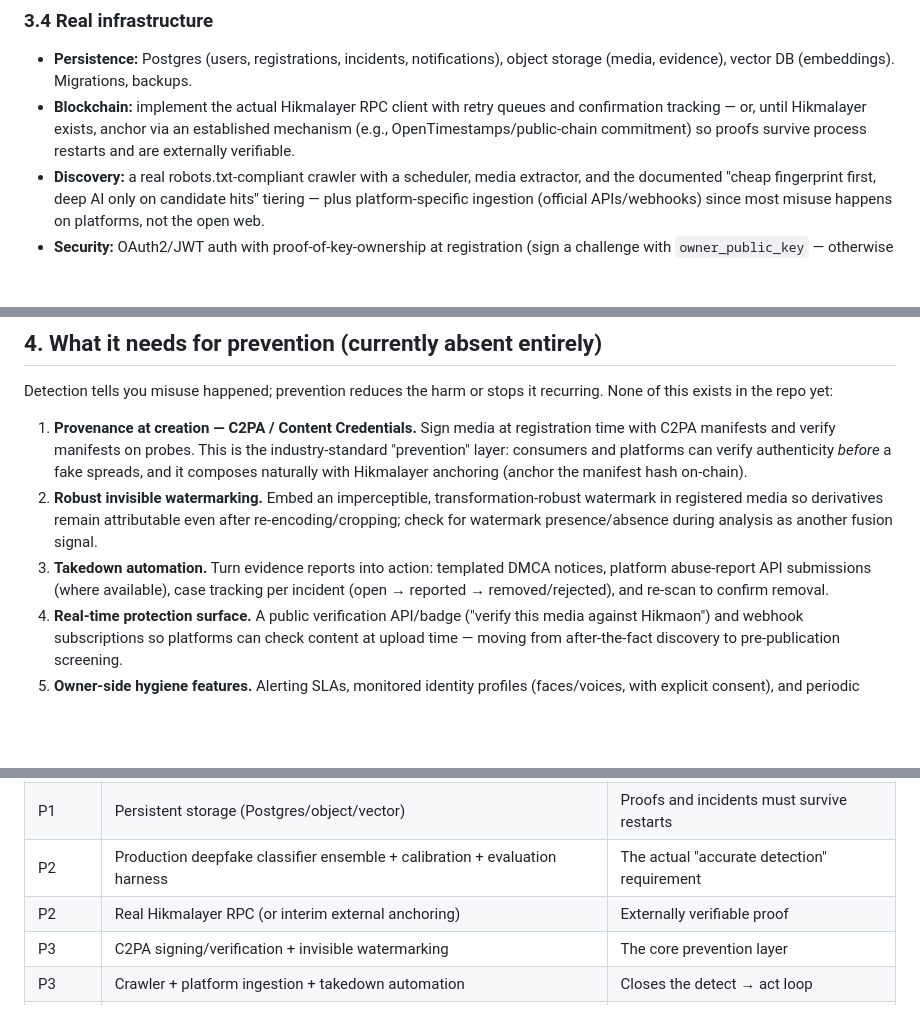
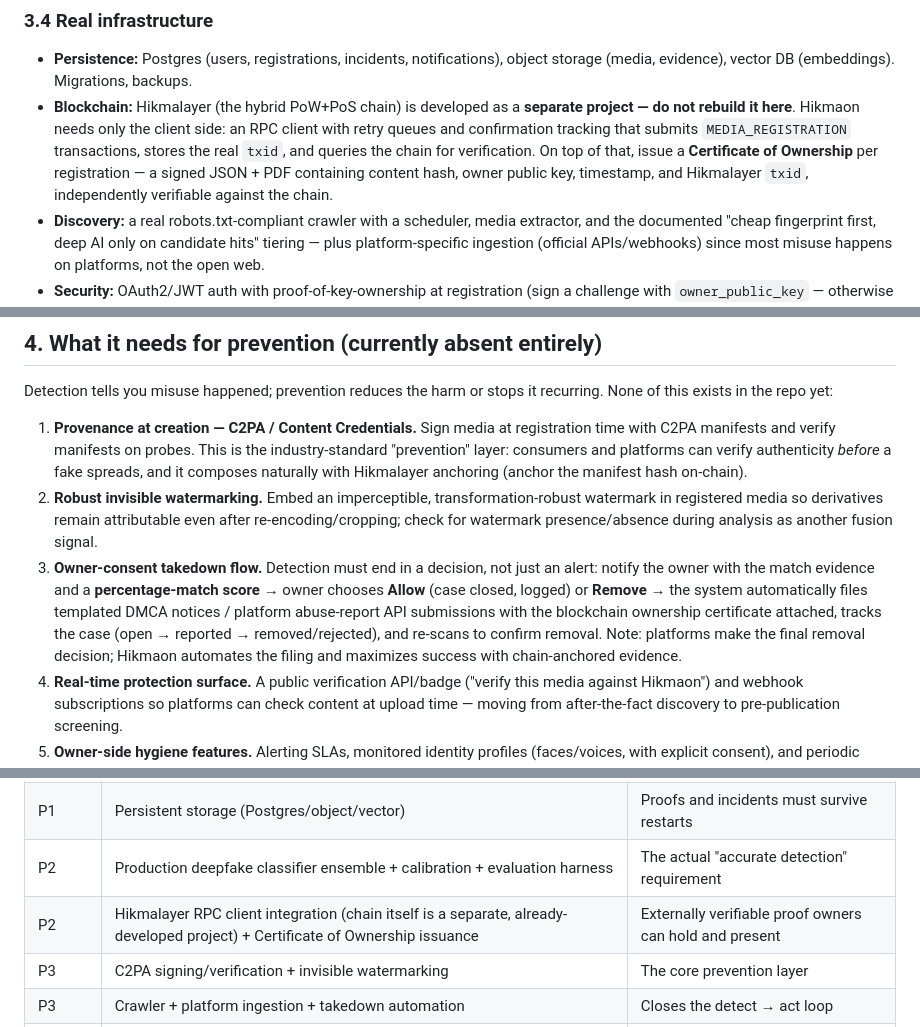
Before and after one commit to bestowerlabs/Hikmaon, a Markdown page: docs/deepfake_detection_assessment.md, 3 parts joined by grey strips. GitHub-like rendering; blank space fills up the shorter version.

Commit message:
docs: align assessment with clarified product scope
Hikmalayer is a separately developed hybrid blockchain - Hikmaon builds
only the RPC client integration plus Certificate of Ownership issuance.
Adds the owner-consent takedown flow (allow/remove decision driving
automated reporting) and the owner-facing percentage-match score
requirement.

Co-Authored-By: Claude Fable 5 <noreply@anthropic.com>
Claude-Session: https://claude.ai/code/session_01AUsdnmfwxDhLkXqzJR9kYj

```diff
--- a/docs/deepfake_detection_assessment.md
+++ b/docs/deepfake_detection_assessment.md
@@ -74,7 +75,7 @@ These are bugs even at prototype level:
 ### 3.4 Real infrastructure
 
 - **Persistence:** Postgres (users, registrations, incidents, notifications), object storage (media, evidence), vector DB (embeddings). Migrations, backups.
-- **Blockchain:** implement the actual Hikmalayer RPC client with retry queues and confirmation tracking — or, until Hikmalayer exists, anchor via an established mechanism (e.g., OpenTimestamps/public-chain commitment) so proofs survive process restarts and are externally verifiable.
+- **Blockchain:** Hikmalayer (the hybrid PoW+PoS chain) is developed as a **separate project — do not rebuild it here**. Hikmaon needs only the client side: an RPC client with retry queues and confirmation tracking that submits `MEDIA_REGISTRATION` transactions, stores the real `txid`, and queries the chain for verification. On top of that, issue a **Certificate of Ownership** per registration — a signed JSON + PDF containing content hash, owner public key, timestamp, and Hikmalayer `txid`, independently verifiable against the chain.
 - **Discovery:** a real robots.txt-compliant crawler with a scheduler, media extractor, and the documented "cheap fingerprint first, deep AI only on candidate hits" tiering — plus platform-specific ingestion (official APIs/webhooks) since most misuse happens on platforms, not the open web.
 - **Security:** OAuth2/JWT auth with proof-of-key-ownership at registration (sign a challenge with `owner_public_key` — otherwise ownership claims are meaningless), rate limiting, KMS-encrypted connector tokens with rotation, audit logs, signed evidence reports (the schema promises "signed digital report"; implement an actual signature).
 - **Engineering hygiene:** fix `requirements.txt` (add `httpx`), add CORS middleware, add negative-path tests (non-matching probe → `no_match`; manipulated copy → match), CI, and load-shedding for the analysis cache.
@@ -85,7 +86,7 @@ Detection tells you misuse happened; prevention reduces the harm or stops it rec
 
 1. **Provenance at creation — C2PA / Content Credentials.** Sign media at registration time with C2PA manifests and verify manifests on probes. This is the industry-standard "prevention" layer: consumers and platforms can verify authenticity *before* a fake spreads, and it composes naturally with Hikmalayer anchoring (anchor the manifest hash on-chain).
 2. **Robust invisible watermarking.** Embed an imperceptible, transformation-robust watermark in registered media so derivatives remain attributable even after re-encoding/cropping; check for watermark presence/absence during analysis as another fusion signal.
-3. **Takedown automation.** Turn evidence reports into action: templated DMCA notices, platform abuse-report API submissions (where available), case tracking per incident (open → reported → removed/rejected), and re-scan to confirm removal.
+3. **Owner-consent takedown flow.** Detection must end in a decision, not just an alert: notify the owner with the match evidence and a **percentage-match score** → owner chooses **Allow** (case closed, logged) or **Remove** → the system automatically files templated DMCA notices / platform abuse-report API submissions with the blockchain ownership certificate attached, tracks the case (open → reported → removed/rejected), and re-scans to confirm removal. Note: platforms make the final removal decision; Hikmaon automates the filing and maximizes success with chain-anchored evidence.
 4. **Real-time protection surface.** A public verification API/badge ("verify this media against Hikmaon") and webhook subscriptions so platforms can check content at upload time — moving from after-the-fact discovery to pre-publication screening.
 5. **Owner-side hygiene features.** Alerting SLAs, monitored identity profiles (faces/voices, with explicit consent), and periodic sweeps of high-risk platforms for registered identities, not just registered files.
 
@@ -98,7 +99,7 @@ Detection tells you misuse happened; prevention reduces the harm or stops it rec
 | P1 | Real perceptual hashing (PDQ/pHash) + real embeddings + vector DB | Minimum bar for detecting *transformed* copies |
 | P1 | Persistent storage (Postgres/object/vector) | Proofs and incidents must survive restarts |
 | P2 | Production deepfake classifier ensemble + calibration + evaluation harness | The actual "accurate detection" requirement |
-| P2 | Real Hikmalayer RPC (or interim external anchoring) | Externally verifiable proof |
+| P2 | Hikmalayer RPC client integration (chain itself is a separate, already-developed project) + Certificate of Ownership issuance | Externally verifiable proof owners can hold and present |
 | P3 | C2PA signing/verification + invisible watermarking | The core prevention layer |
 | P3 | Crawler + platform ingestion + takedown automation | Closes the detect → act loop |
 | P4 | Learned fusion, explainability maps, signed PDF evidence, human review queue | Legal-grade output quality |
```
Also changed, not shown: other parts of docs/deepfake_detection_assessment.md (+1 -0 lines).
